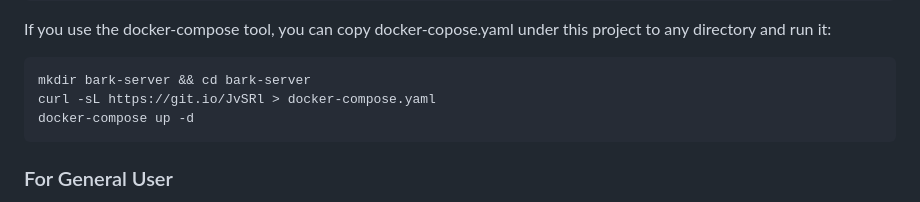
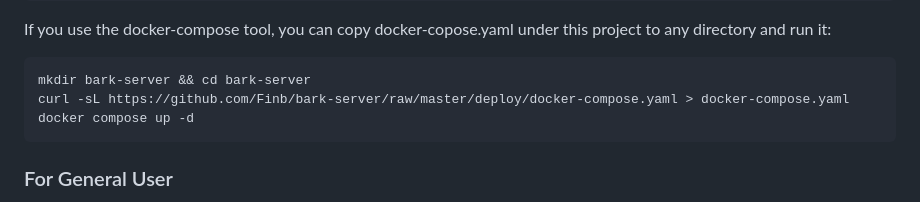
Before and after one commit to Finb/bark-server, a Markdown page: README.md, the part around the change. Drawn GitHub-style.

Commit message:
Update README.md
1. Shortened link no longer available, changed to raw link;
2. Changed CLI for docker compose to `docker compose`, as it is the [recommended command-line syntax](https://docs.docker.com/compose/migrate/).

````diff
--- a/README.md
+++ b/README.md
@@ -38,8 +38,8 @@ If you use the docker-compose tool, you can copy docker-copose.yaml under this p
 
 ``` sh
 mkdir bark-server && cd bark-server
-curl -sL https://git.io/JvSRl > docker-compose.yaml
-docker-compose up -d
+curl -sL https://github.com/Finb/bark-server/raw/master/deploy/docker-compose.yaml > docker-compose.yaml
+docker compose up -d
 ```
 
 ### For General User
````
